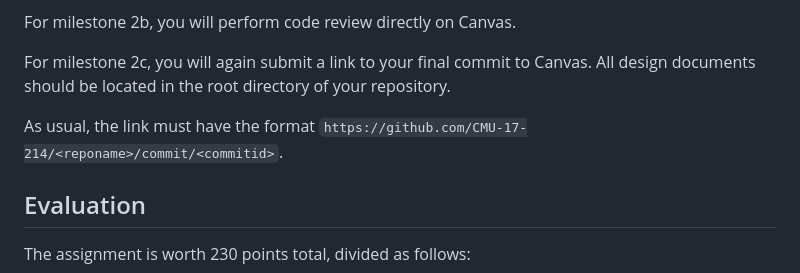
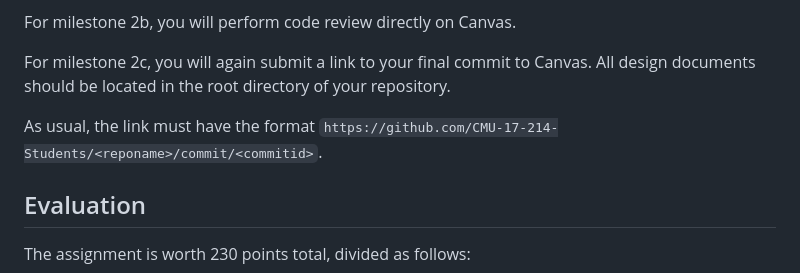
Before and after one commit to CMU-17-214/f2024, a Markdown page: assignments/hw2.md, the part around the change. Drawn GitHub-style.

Commit message:
Fix link format

```diff
--- a/assignments/hw2.md
+++ b/assignments/hw2.md
@@ -102,7 +102,7 @@ For milestone 2b, you will perform code review directly on Canvas.
 
 For milestone 2c, you will again submit a link to your final commit to Canvas. All design documents should be located in the root directory of your repository.
 
-As usual, the link must have the format `https://github.com/CMU-17-214/<reponame>/commit/<commitid>`.
+As usual, the link must have the format `https://github.com/CMU-17-214-Students/<reponame>/commit/<commitid>`.
 
 
 
```
